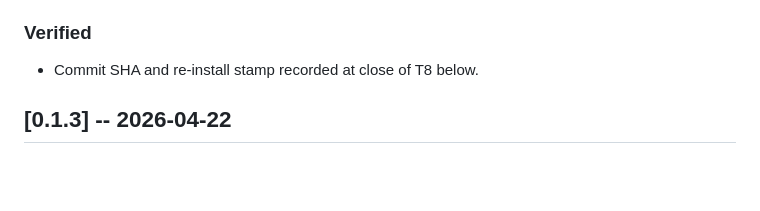
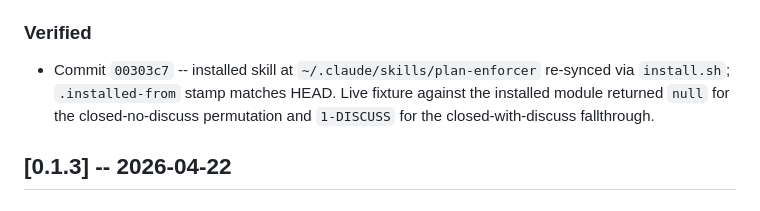
Before and after one commit to jccidc/.plan-enforcer, a Markdown page: CHANGELOG.md, the part around the change. GitHub-like rendering; blank space fills up the shorter version.

Commit message:
docs(changelog): record v0.1.4 verified commit SHA and live-fixture outcome

```diff
--- a/CHANGELOG.md
+++ b/CHANGELOG.md
@@ -18,7 +18,7 @@ All notable changes to Plan Enforcer are captured here.
 
 ### Verified
 
-- Commit SHA and re-install stamp recorded at close of T8 below.
+- Commit `00303c7` -- installed skill at `~/.claude/skills/plan-enforcer` re-synced via `install.sh`; `.installed-from` stamp matches HEAD. Live fixture against the installed module returned `null` for the closed-no-discuss permutation and `1-DISCUSS` for the closed-with-discuss fallthrough.
 
 ## [0.1.3] -- 2026-04-22
 
```
